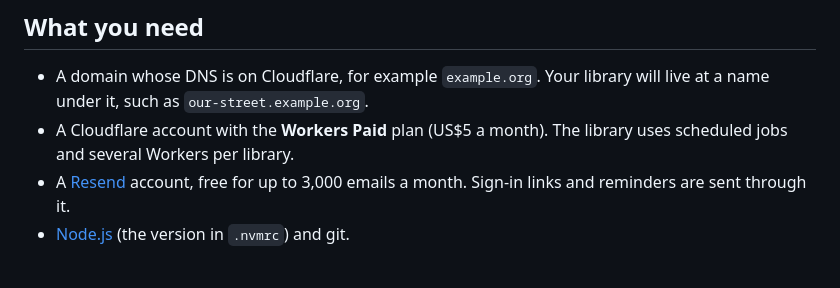
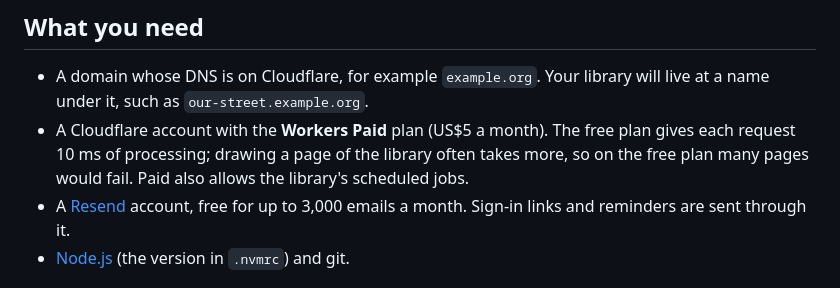
Before and after one commit to omrilotan/community-distributed-library, a Markdown page: docs/self-hosting.md, the part around the change. GitHub-like rendering.

Commit message:
Say why a library needs Workers Paid
Co-Authored-By: Claude Opus 5.5 <noreply@anthropic.com>
Claude-Session: https://claude.ai/code/session_01CuN99yqJAN5uk6RYYkxjTQ

```diff
--- a/docs/self-hosting.md
+++ b/docs/self-hosting.md
@@ -11,8 +11,9 @@ and one from Resend; one command does the rest.
 
 - A domain whose DNS is on Cloudflare, for example `example.org`. Your library will live at a name
   under it, such as `our-street.example.org`.
-- A Cloudflare account with the **Workers Paid** plan (US$5 a month). The library uses scheduled jobs
-  and several Workers per library.
+- A Cloudflare account with the **Workers Paid** plan (US$5 a month). The free plan gives each
+  request 10 ms of processing; drawing a page of the library often takes more, so on the free plan
+  many pages would fail. Paid also allows the library's scheduled jobs.
 - A [Resend](https://resend.com) account, free for up to 3,000 emails a month. Sign-in links and
   reminders are sent through it.
 - [Node.js](https://nodejs.org) (the version in `.nvmrc`) and git.
```
